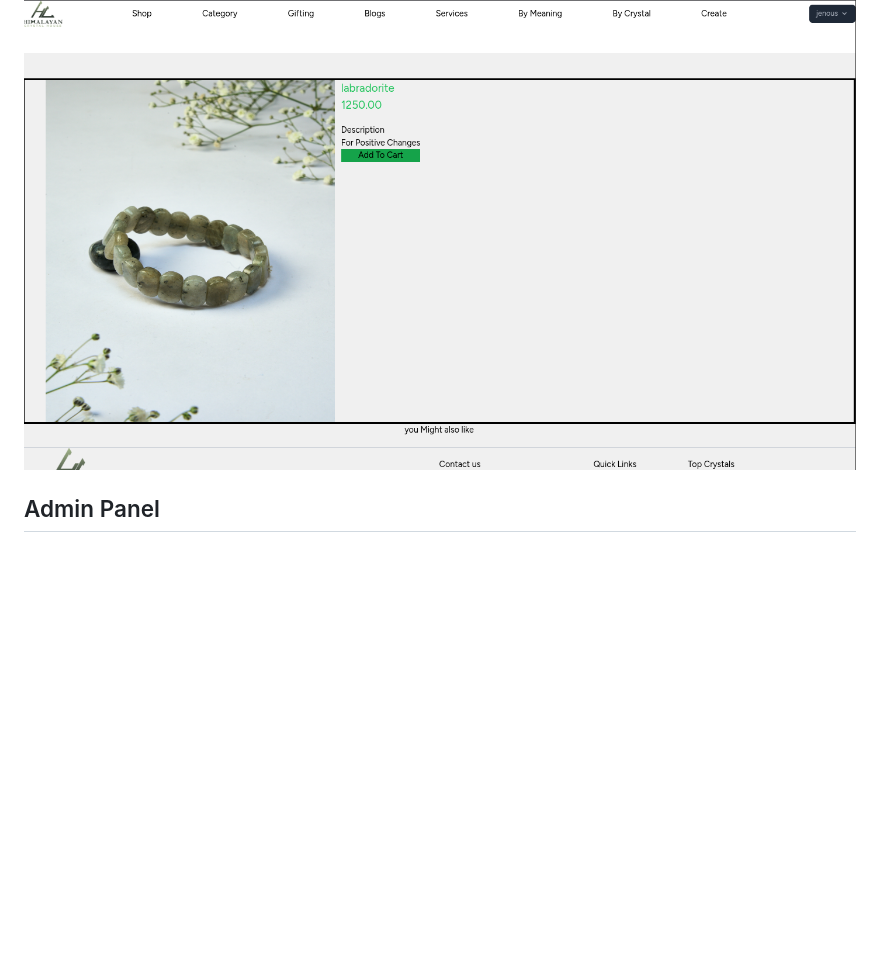
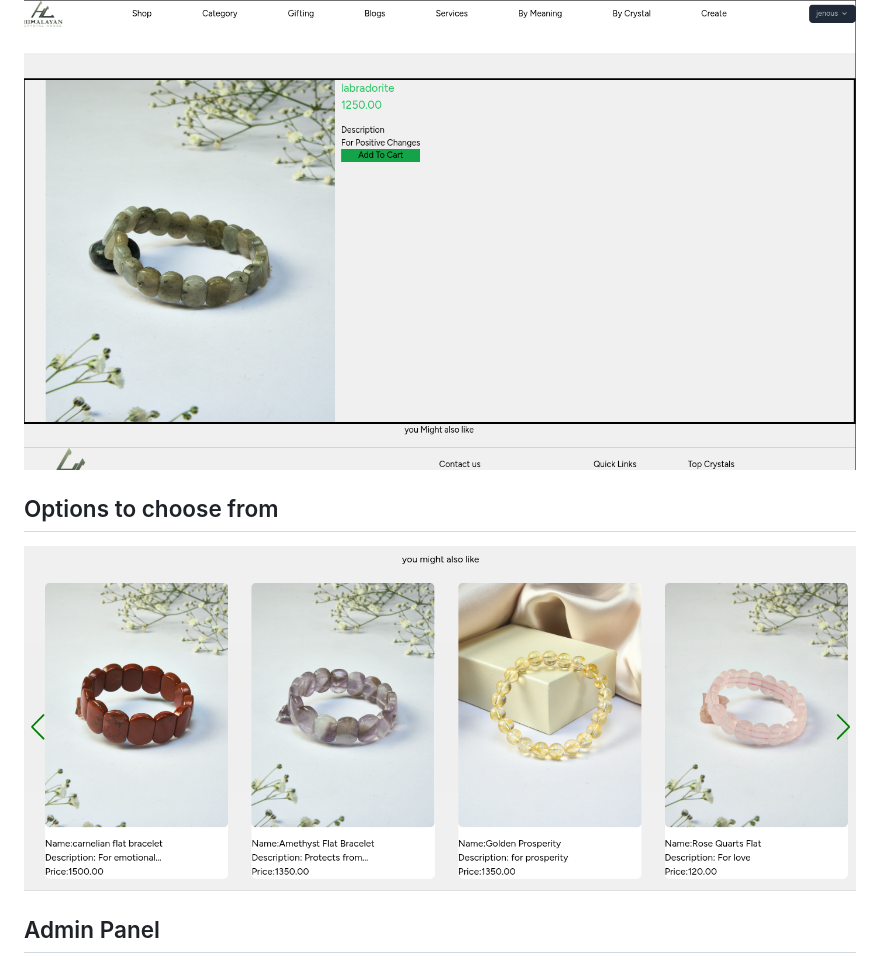
Before and after one commit to jenous11/crystal-shop, a Markdown page: README.md, the part around the change. Rendered like a GitHub page; blank space fills up the shorter version.

Commit message:
Add options section to README
Added section for options to choose from with an image.

```diff
--- a/README.md
+++ b/README.md
@@ -8,6 +8,8 @@ A simple e-commerce app made in larave which let's user to browse through the pr
 ![productspage](public/images/imagestoshow/productspage.png)
 ## Single Products Page (still working on it)
 ![singleproductspage](public/images/imagestoshow/singleproductpage.png)
+## Options to choose from
+![mightalsolikeimages](public/images/imagestoshow/mightalsolike.png)
 ## Admin Panel
 ![adminpanelfilament](public/images/imagestoshow/adminpanelfilament.png)
 
```
